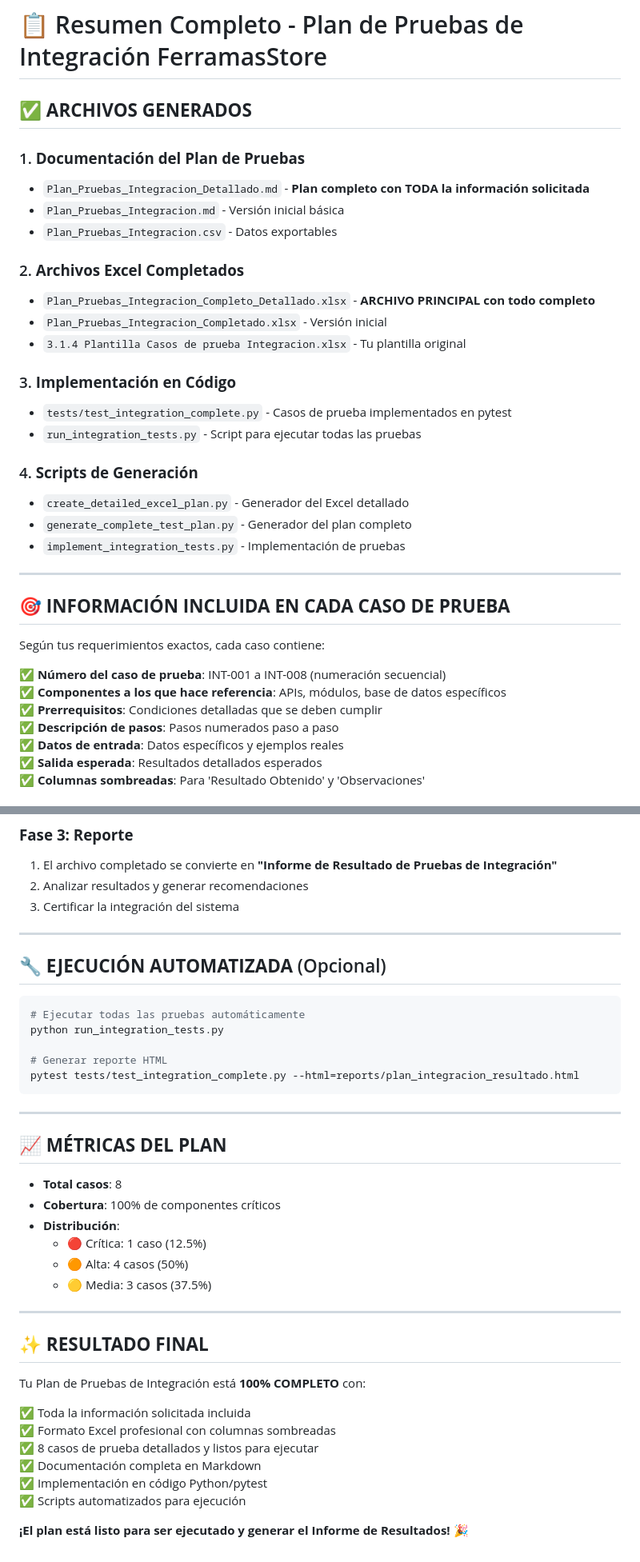
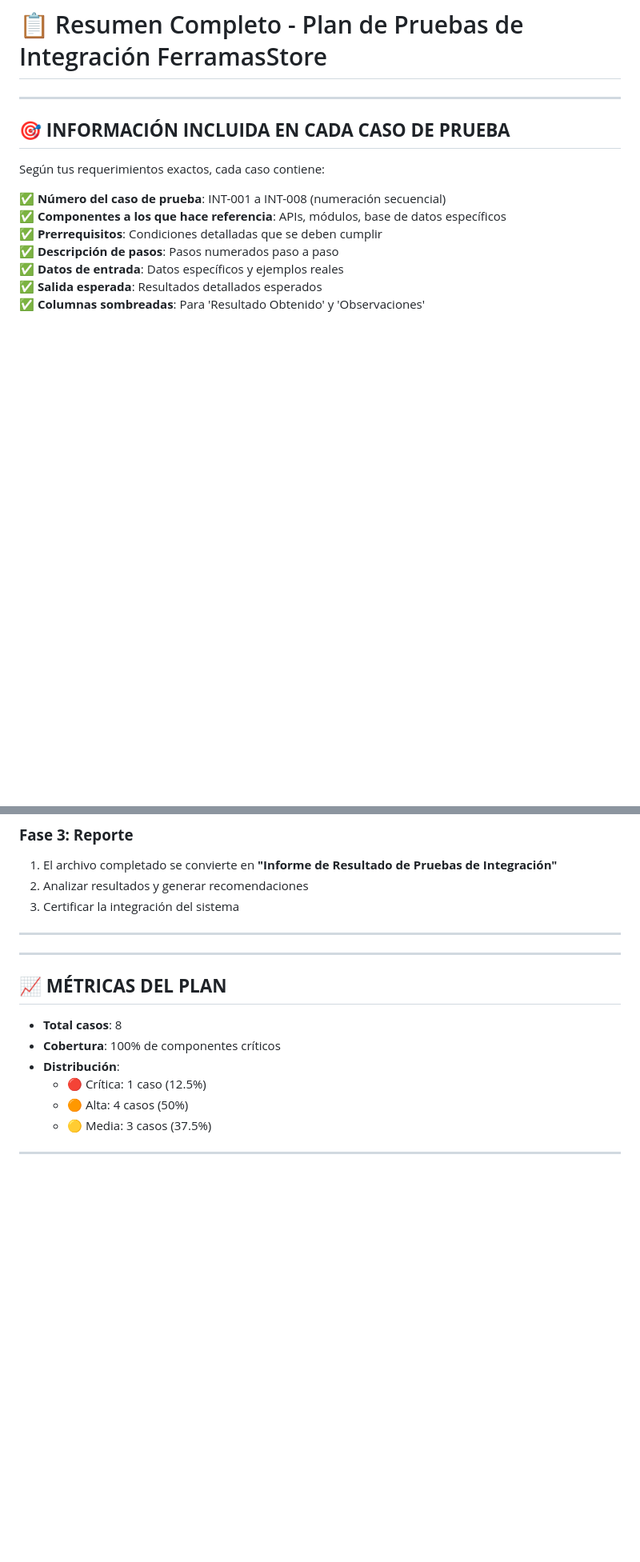
Before and after one commit to lonelystar16/int-plataformas, a Markdown page: RESUMEN_PLAN_PRUEBAS_COMPLETO.md, 2 parts joined by grey strips. Shown: that part at 80% size. Rendered like a GitHub page; blank space fills up the shorter version.

````diff
--- a/RESUMEN_PLAN_PRUEBAS_COMPLETO.md
+++ b/RESUMEN_PLAN_PRUEBAS_COMPLETO.md
@@ -1,25 +1,6 @@
 # 📋 Resumen Completo - Plan de Pruebas de Integración FerramasStore
 
-## ✅ **ARCHIVOS GENERADOS**
 
-### 1. **Documentación del Plan de Pruebas**
-- `Plan_Pruebas_Integracion_Detallado.md` - **Plan completo con TODA la información solicitada**
-- `Plan_Pruebas_Integracion.md` - Versión inicial básica
-- `Plan_Pruebas_Integracion.csv` - Datos exportables
-
-### 2. **Archivos Excel Completados**
-- `Plan_Pruebas_Integracion_Completo_Detallado.xlsx` - **ARCHIVO PRINCIPAL con todo completo**
-- `Plan_Pruebas_Integracion_Completado.xlsx` - Versión inicial
-- `3.1.4 Plantilla Casos de prueba Integracion.xlsx` - Tu plantilla original
-
-### 3. **Implementación en Código**
-- `tests/test_integration_complete.py` - Casos de prueba implementados en pytest
-- `run_integration_tests.py` - Script para ejecutar todas las pruebas
-
-### 4. **Scripts de Generación**
-- `create_detailed_excel_plan.py` - Generador del Excel detallado
-- `generate_complete_test_plan.py` - Generador del plan completo
-- `implement_integration_tests.py` - Implementación de pruebas
 
 ---
 
@@ -120,15 +101,6 @@ Tabla completa con **11 columnas**:
 
 ---
 
-## 🔧 **EJECUCIÓN AUTOMATIZADA** (Opcional)
-
-```bash
-# Ejecutar todas las pruebas automáticamente
-python run_integration_tests.py
-
-# Generar reporte HTML
-pytest tests/test_integration_complete.py --html=reports/plan_integracion_resultado.html
-```
 
 ---
 
@@ -142,16 +114,3 @@ pytest tests/test_integration_complete.py --html=reports/plan_integracion_result
   - 🟡 Media: 3 casos (37.5%)
 
 ---
-
-## ✨ **RESULTADO FINAL**
-
-Tu Plan de Pruebas de Integración está **100% COMPLETO** con:
-
-✅ Toda la información solicitada incluida
-✅ Formato Excel profesional con columnas sombreadas
-✅ 8 casos de prueba detallados y listos para ejecutar
-✅ Documentación completa en Markdown
-✅ Implementación en código Python/pytest
-✅ Scripts automatizados para ejecución
-
-**¡El plan está listo para ser ejecutado y generar el Informe de Resultados!** 🎉
````
Also changed, not shown: README.md (+34 -1 lines).
